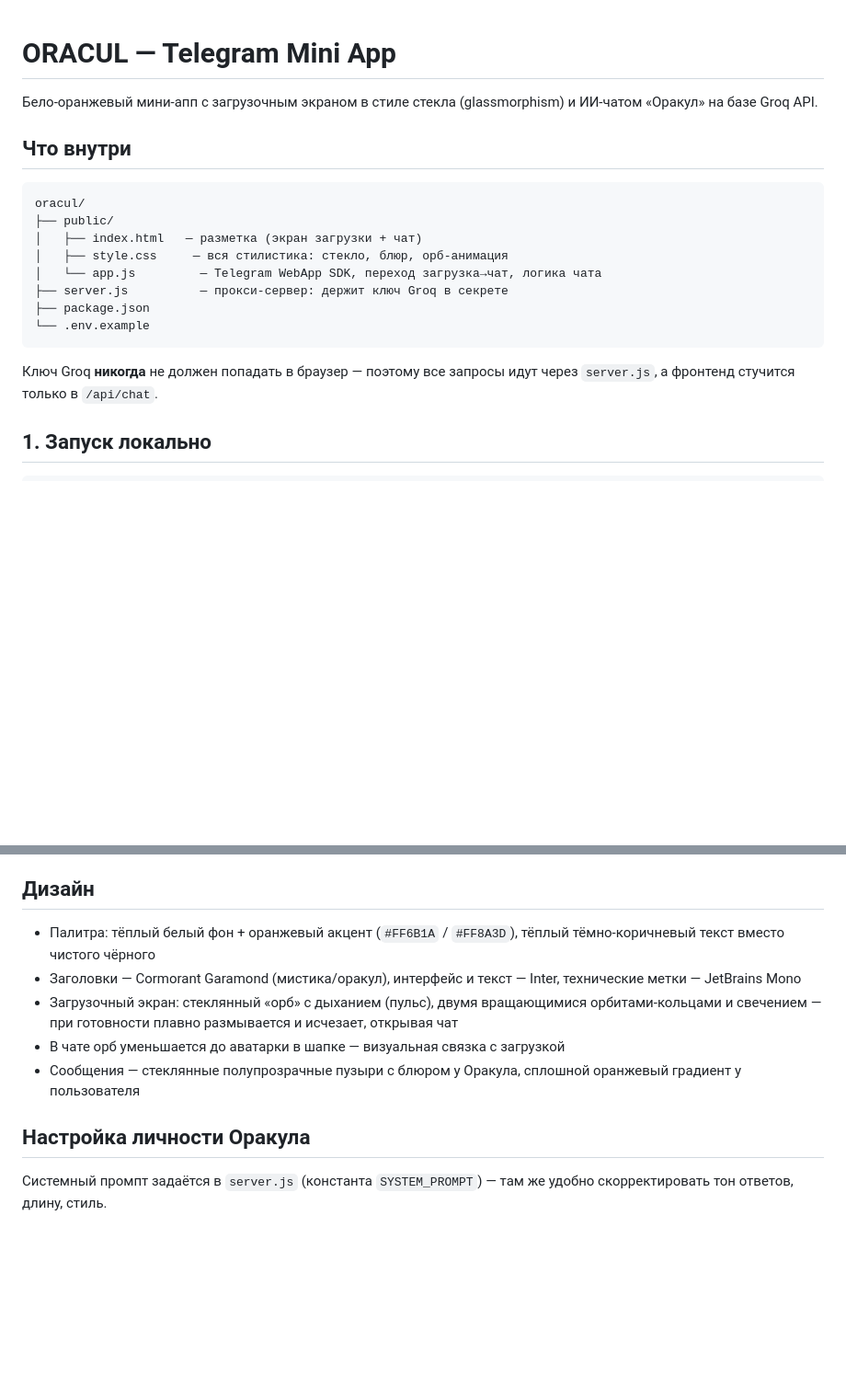
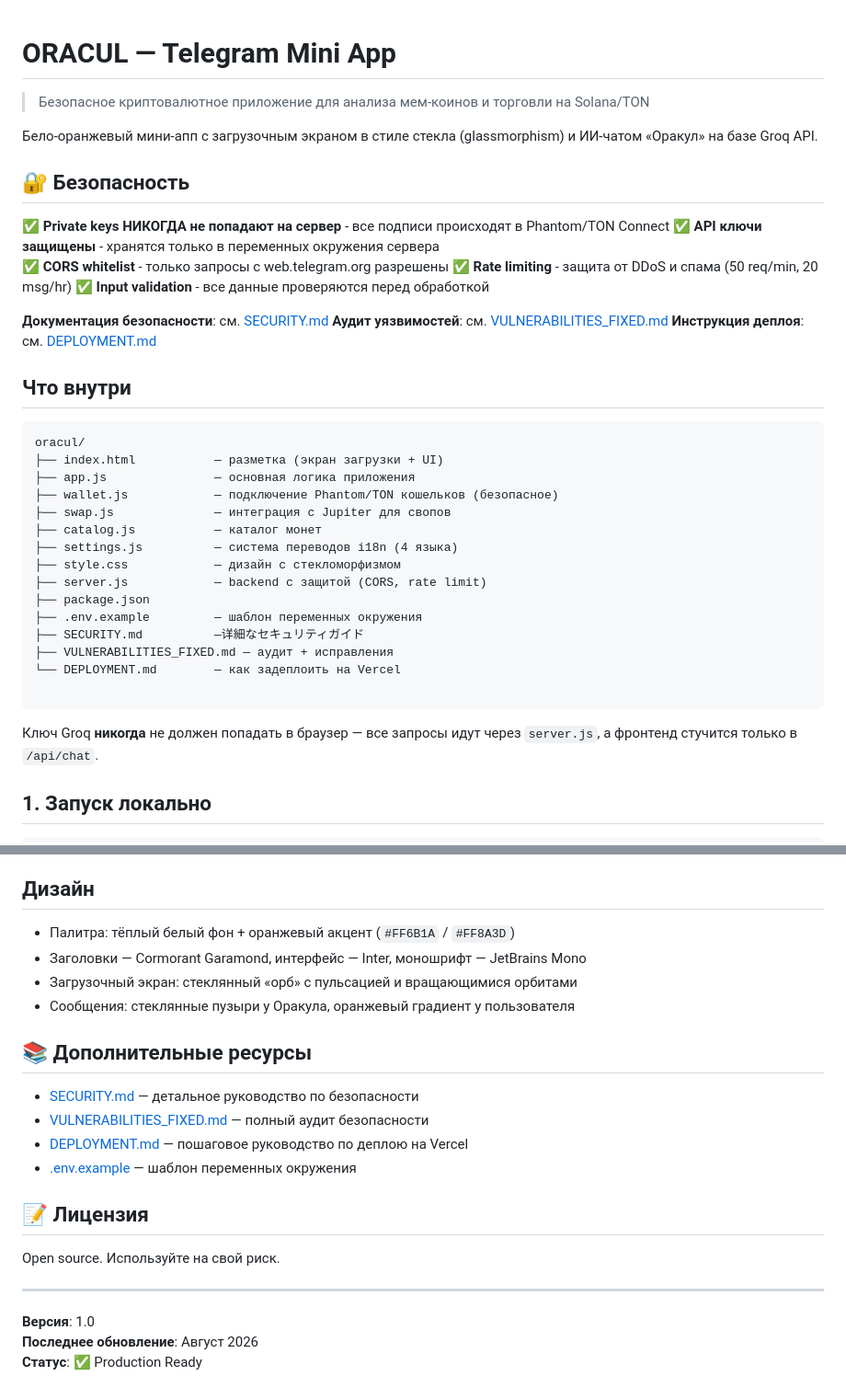
Before and after one commit to yanartem6-max/oracul-app, a Markdown page: README.md, 2 parts joined by grey strips. Shown at 92% size. Rendered like a GitHub page; blank space fills up the shorter version.

````diff
--- a/README.md
+++ b/README.md
@@ -1,22 +1,43 @@
 # ORACUL — Telegram Mini App
+
+> Безопасное криптовалютное приложение для анализа мем-коинов и торговли на Solana/TON
 
 Бело-оранжевый мини-апп с загрузочным экраном в стиле стекла (glassmorphism)
 и ИИ-чатом «Оракул» на базе Groq API.
+
+## 🔐 Безопасность
+
+✅ **Private keys НИКОГДА не попадают на сервер** - все подписи происходят в Phantom/TON Connect
+✅ **API ключи защищены** - хранятся только в переменных окружения сервера
+✅ **CORS whitelist** - только запросы с web.telegram.org разрешены
+✅ **Rate limiting** - защита от DDoS и спама (50 req/min, 20 msg/hr)
+✅ **Input validation** - все данные проверяются перед обработкой
+
+**Документация безопасности**: см. [SECURITY.md](./SECURITY.md)
+**Аудит уязвимостей**: см. [VULNERABILITIES_FIXED.md](./VULNERABILITIES_FIXED.md)
+**Инструкция деплоя**: см. [DEPLOYMENT.md](./DEPLOYMENT.md)
 
 ## Что внутри
 
 ```
 oracul/
-├── public/
-│   ├── index.html   — разметка (экран загрузки + чат)
-│   ├── style.css     — вся стилистика: стекло, блюр, орб-анимация
-│   └── app.js         — Telegram WebApp SDK, переход загрузка→чат, логика чата
-├── server.js          — прокси-сервер: держит ключ Groq в секрете
+├── index.html           — разметка (экран загрузки + UI)
+├── app.js               — основная логика приложения
+├── wallet.js            — подключение Phantom/TON кошельков (безопасное)
+├── swap.js              — интеграция с Jupiter для свопов
+├── catalog.js           — каталог монет
+├── settings.js          — система переводов i18n (4 языка)
+├── style.css            — дизайн с стекломорфизмом
+├── server.js            — backend с защитой (CORS, rate limit)
 ├── package.json
-└── .env.example
+├── .env.example         — шаблон переменных окружения
+├── SECURITY.md          —详細なセキュリティガイド
+├── VULNERABILITIES_FIXED.md — аудит + исправления
+└── DEPLOYMENT.md        — как задеплоить на Vercel
+
 ```
 
-Ключ Groq **никогда** не должен попадать в браузер — поэтому все запросы
+Ключ Groq **никогда** не должен попадать в браузер — все запросы
 идут через `server.js`, а фронтенд стучится только в `/api/chat`.
 
 ## 1. Запуск локально
@@ -59,18 +132,24 @@ ngrok http 3000
 
 ## Дизайн
 
-- Палитра: тёплый белый фон + оранжевый акцент (`#FF6B1A` / `#FF8A3D`), тёплый
-  тёмно-коричневый текст вместо чистого чёрного
-- Заголовки — Cormorant Garamond (мистика/оракул), интерфейс и текст — Inter,
-  технические метки — JetBrains Mono
-- Загрузочный экран: стеклянный «орб» с дыханием (пульс), двумя вращающимися
-  орбитами-кольцами и свечением — при готовности плавно размывается и исчезает,
-  открывая чат
-- В чате орб уменьшается до аватарки в шапке — визуальная связка с загрузкой
-- Сообщения — стеклянные полупрозрачные пузыри с блюром у Оракула,
-  сплошной оранжевый градиент у пользователя
+- Палитра: тёплый белый фон + оранжевый акцент (`#FF6B1A` / `#FF8A3D`)
+- Заголовки — Cormorant Garamond, интерфейс — Inter, моношрифт — JetBrains Mono
+- Загрузочный экран: стеклянный «орб» с пульсацией и вращающимися орбитами
+- Сообщения: стеклянные пузыри у Оракула, оранжевый градиент у пользователя
 
-## Настройка личности Оракула
+## 📚 Дополнительные ресурсы
 
-Системный промпт задаётся в `server.js` (константа `SYSTEM_PROMPT`) — там же
-удобно скорректировать тон ответов, длину, стиль.
+- [SECURITY.md](./SECURITY.md) — детальное руководство по безопасности
+- [VULNERABILITIES_FIXED.md](./VULNERABILITIES_FIXED.md) — полный аудит безопасности
+- [DEPLOYMENT.md](./DEPLOYMENT.md) — пошаговое руководство по деплою на Vercel
+- [.env.example](./.env.example) — шаблон переменных окружения
+
+## 📝 Лицензия
+
+Open source. Используйте на свой риск.
+
+---
+
+**Версия**: 1.0
+**Последнее обновление**: Август 2026
+**Статус**: ✅ Production Ready
````
Also changed, not shown: other parts of README.md (+59 -7 lines).
